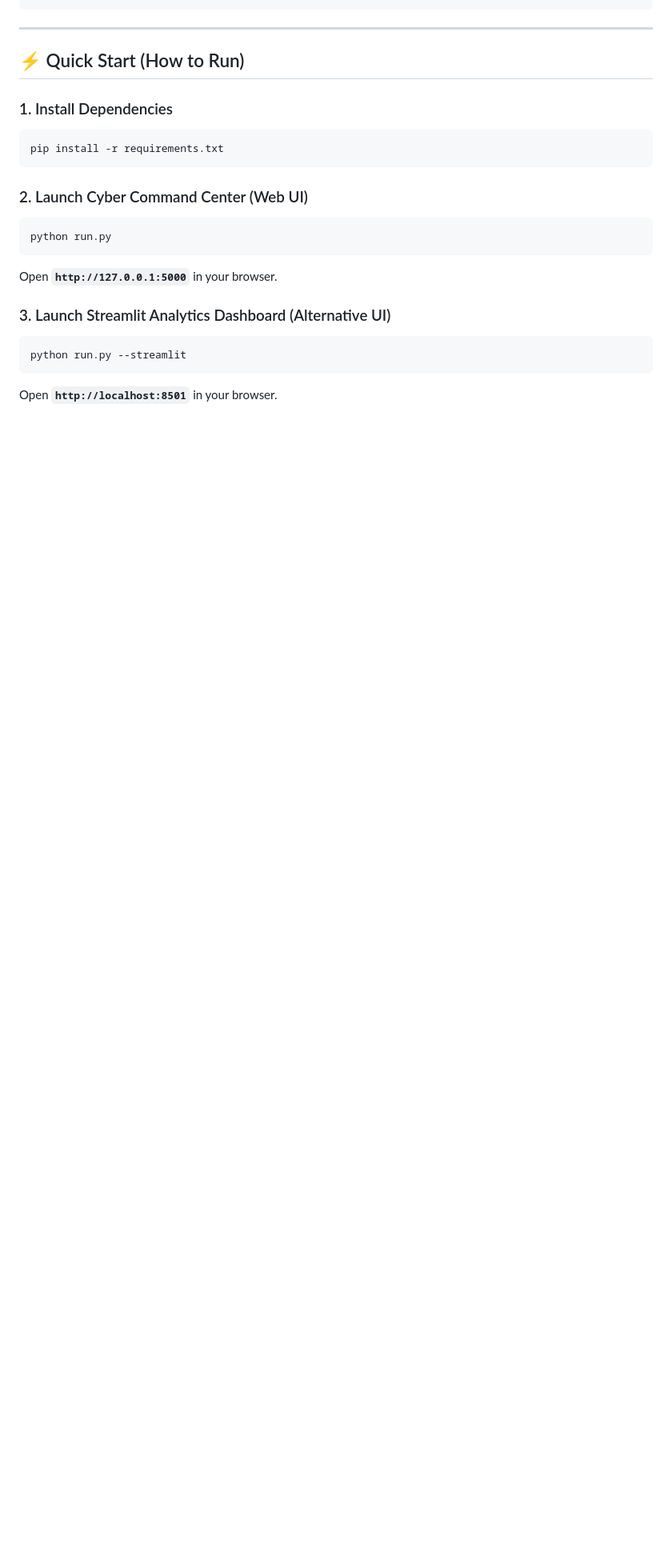
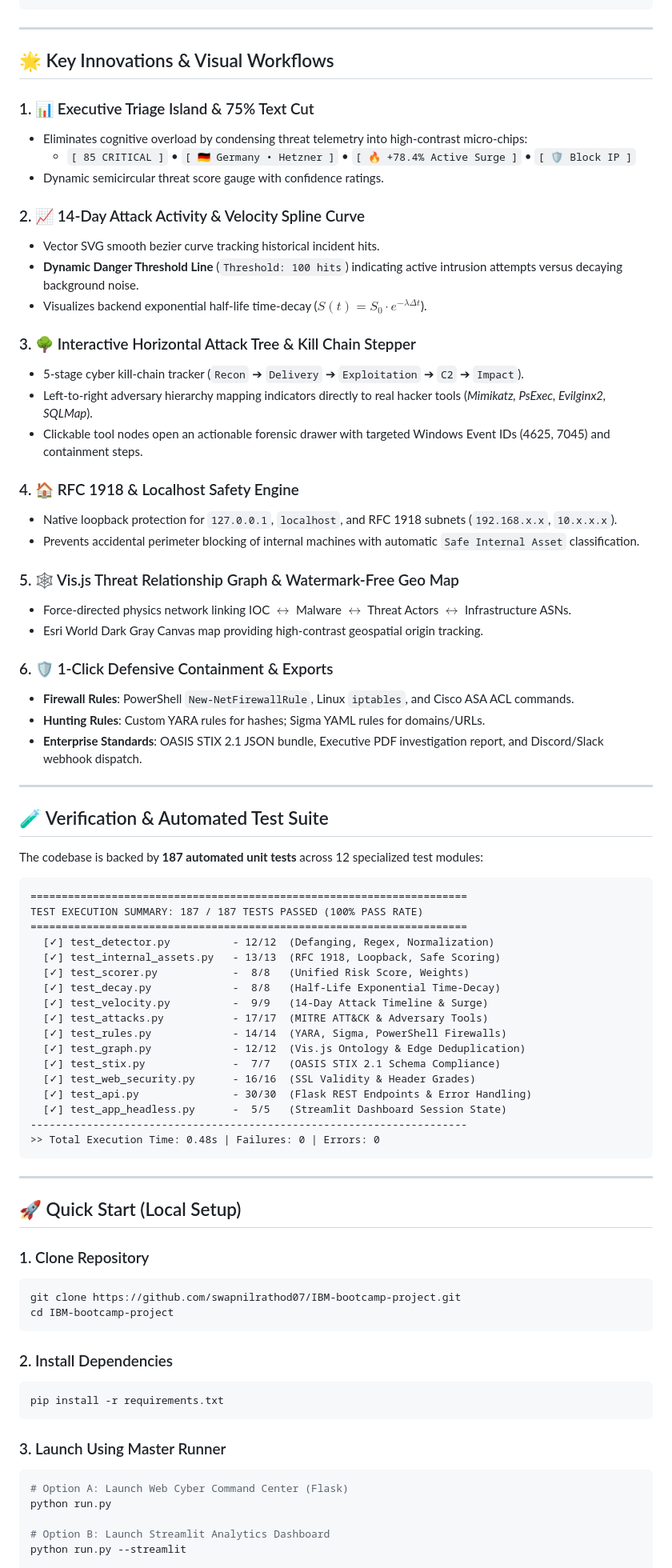
Before and after one commit to swapnilrathod07/IBM-bootcamp-project, a Markdown page: README.md, the part around one of its changes. Shown at 80% size. GitHub-like rendering; blank space fills up the shorter version.

````diff
--- a/README.md
+++ b/README.md
@@ -36,22 +72,82 @@ IBM-bootcamp-project/
 
 ---
 
-## ⚡ Quick Start (How to Run)
+## 🌟 Key Innovations & Visual Workflows
 
-### 1. Install Dependencies
+### 1. 📊 Executive Triage Island & 75% Text Cut
+- Eliminates cognitive overload by condensing threat telemetry into high-contrast micro-chips:
+  - `[ 85 CRITICAL ]` • `[ 🇩🇪 Germany • Hetzner ]` • `[ 🔥 +78.4% Active Surge ]` • `[ 🛡️ Block IP ]`
+- Dynamic semicircular threat score gauge with confidence ratings.
+
+### 2. 📈 14-Day Attack Activity & Velocity Spline Curve
+- Vector SVG smooth bezier curve tracking historical incident hits.
+- **Dynamic Danger Threshold Line** (`Threshold: 100 hits`) indicating active intrusion attempts versus decaying background noise.
+- Visualizes backend exponential half-life time-decay ($S(t) = S_0 \cdot e^{-\lambda \Delta t}$).
+
+### 3. 🌳 Interactive Horizontal Attack Tree & Kill Chain Stepper
+- 5-stage cyber kill-chain tracker (`Recon` ➔ `Delivery` ➔ `Exploitation` ➔ `C2` ➔ `Impact`).
+- Left-to-right adversary hierarchy mapping indicators directly to real hacker tools (*Mimikatz, PsExec, Evilginx2, SQLMap*).
+- Clickable tool nodes open an actionable forensic drawer with targeted Windows Event IDs (4625, 7045) and containment steps.
+
+### 4. 🏠 RFC 1918 & Localhost Safety Engine
+- Native loopback protection for `127.0.0.1`, `localhost`, and RFC 1918 subnets (`192.168.x.x`, `10.x.x.x`).
+- Prevents accidental perimeter blocking of internal machines with automatic `Safe Internal Asset` classification.
+
+### 5. 🕸️ Vis.js Threat Relationship Graph & Watermark-Free Geo Map
+- Force-directed physics network linking IOC $\leftrightarrow$ Malware $\leftrightarrow$ Threat Actors $\leftrightarrow$ Infrastructure ASNs.
+- Esri World Dark Gray Canvas map providing high-contrast geospatial origin tracking.
+
+### 6. 🛡️ 1-Click Defensive Containment & Exports
+- **Firewall Rules**: PowerShell `New-NetFirewallRule`, Linux `iptables`, and Cisco ASA ACL commands.
+- **Hunting Rules**: Custom YARA rules for hashes; Sigma YAML rules for domains/URLs.
+- **Enterprise Standards**: OASIS STIX 2.1 JSON bundle, Executive PDF investigation report, and Discord/Slack webhook dispatch.
+
+---
+
+## 🧪 Verification & Automated Test Suite
+
+The codebase is backed by **187 automated unit tests** across 12 specialized test modules:
+
+```text
+======================================================================
+TEST EXECUTION SUMMARY: 187 / 187 TESTS PASSED (100% PASS RATE)
+======================================================================
+  [✓] test_detector.py          - 12/12  (Defanging, Regex, Normalization)
+  [✓] test_internal_assets.py   - 13/13  (RFC 1918, Loopback, Safe Scoring)
+  [✓] test_scorer.py            -  8/8   (Unified Risk Score, Weights)
+  [✓] test_decay.py             -  8/8   (Half-Life Exponential Time-Decay)
+  [✓] test_velocity.py          -  9/9   (14-Day Attack Timeline & Surge)
+  [✓] test_attacks.py           - 17/17  (MITRE ATT&CK & Adversary Tools)
+  [✓] test_rules.py             - 14/14  (YARA, Sigma, PowerShell Firewalls)
+  [✓] test_graph.py             - 12/12  (Vis.js Ontology & Edge Deduplication)
+  [✓] test_stix.py              -  7/7   (OASIS STIX 2.1 Schema Compliance)
+  [✓] test_web_security.py      - 16/16  (SSL Validity & Header Grades)
+  [✓] test_api.py               - 30/30  (Flask REST Endpoints & Error Handling)
+  [✓] test_app_headless.py      -  5/5   (Streamlit Dashboard Session State)
+----------------------------------------------------------------------
+>> Total Execution Time: 0.48s | Failures: 0 | Errors: 0
+```
+
+---
+
+## 🚀 Quick Start (Local Setup)
+
+### 1. Clone Repository
+```bash
+git clone https://github.com/swapnilrathod07/IBM-bootcamp-project.git
+cd IBM-bootcamp-project
+```
+
+### 2. Install Dependencies
 ```bash
 pip install -r requirements.txt
 ```
 
-### 2. Launch Cyber Command Center (Web UI)
+### 3. Launch Using Master Runner
 ```bash
+# Option A: Launch Web Cyber Command Center (Flask)
 python run.py
-```
-Open **`http://127.0.0.1:5000`** in your browser.
 
-### 3. Launch Streamlit Analytics Dashboard (Alternative UI)
-```bash
+# Option B: Launch Streamlit Analytics Dashboard
 python run.py --streamlit
-```
-Open **`http://localhost:8501`** in your browser.
 
````
Also changed, not shown: other parts of README.md (+67 -89 lines).
